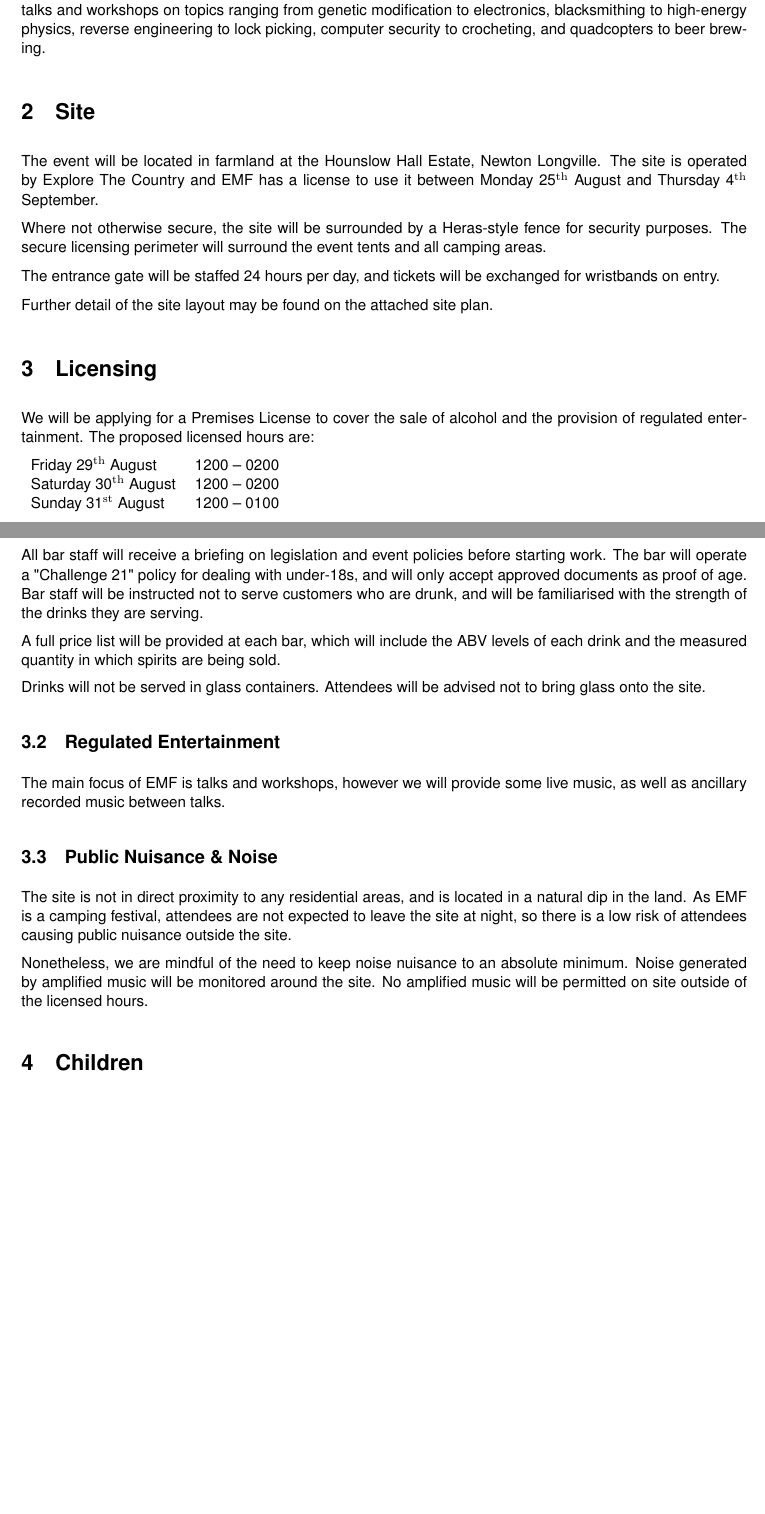
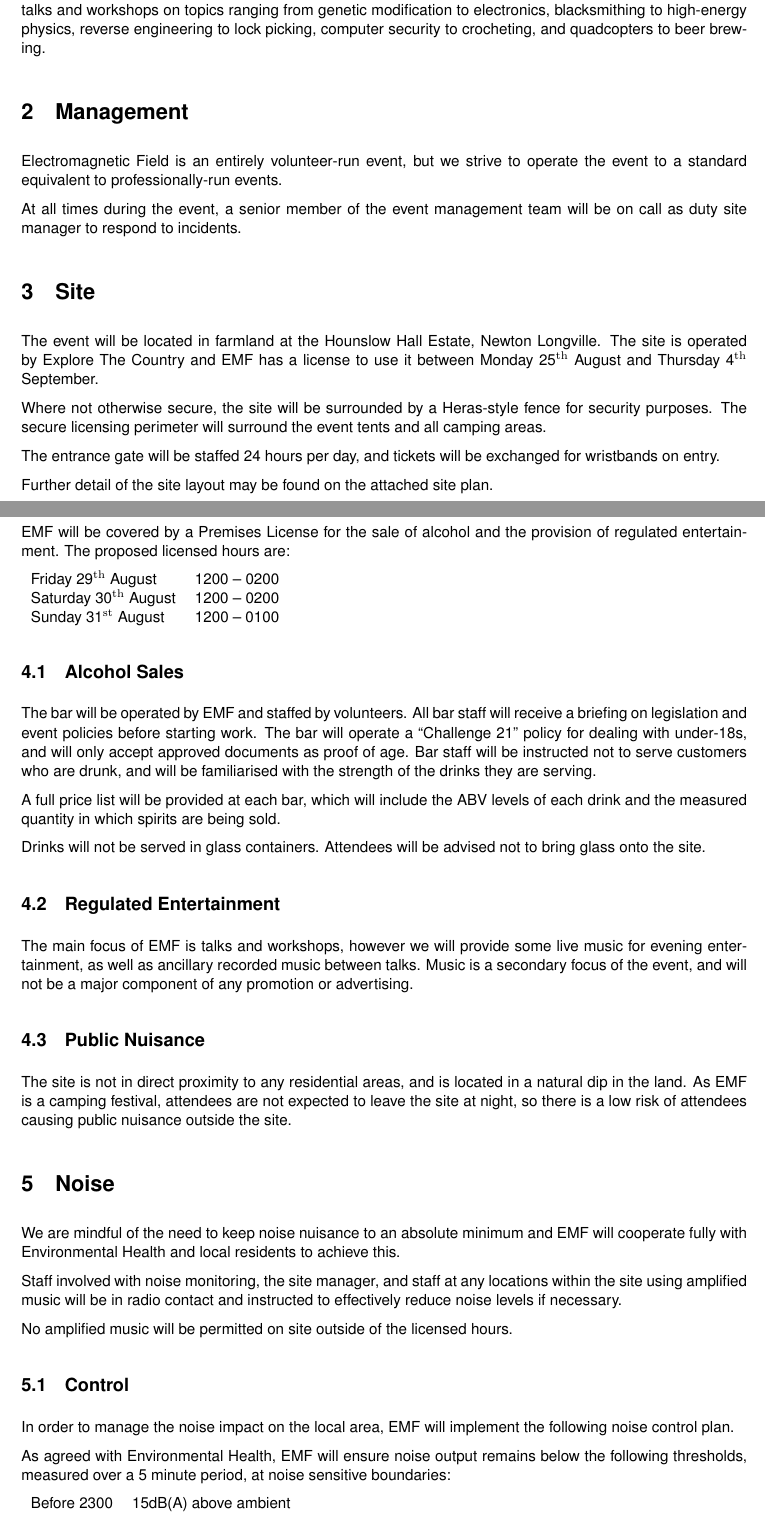
Before and after one commit to emfcamp/event-docs, a LaTeX document (event-management-plan.tex, which reads plan.tex): two parts of pages 2 and 3 of 7, joined at a grey line, cut so that both start at the same text, the shorter picture padded with empty space. The pictures show the PDF file event-management-plan.pdf that the author committed with the source.

Commit message:
Further updates

```diff
--- a/plan.tex
+++ b/plan.tex
@@ -34,6 +34,16 @@
 blacksmithing to high-energy physics, reverse engineering to lock picking,
 computer security to crocheting, and quadcopters to beer brewing.
 
+\section{Management}
+
+Electromagnetic Field is an entirely volunteer-run event, but we strive to operate the event to
+a standard equivalent to professionally-run events.
+
+
+
+At all times during the event, a senior member of the event management team will be on call as
+duty site manager to respond to incidents.
+
 \section{Site}
 
 The event will be located in farmland at the Hounslow Hall Estate, Newton Longville.
@@ -50,7 +60,7 @@
 
 \section{Licensing}
 
-We will be applying for a Premises License to cover the sale of alcohol
+EMF will be covered by a Premises License for the sale of alcohol
 and the provision of regulated entertainment. The proposed licensed hours are:
 
 \begin{tabular}{l l}
@@ -61,8 +71,9 @@
 
 \subsection{Alcohol Sales}
 
-All bar staff will receive a briefing on legislation and event policies before starting work.
-The bar will operate a "Challenge 21" policy for dealing with under-18s, and will only accept
+The bar will be operated by EMF and staffed by volunteers. All bar staff will receive a
+briefing on legislation and event policies before starting work. The bar will operate a
+``Challenge 21'' policy for dealing with under-18s, and will only accept
 approved documents as proof of age. Bar staff will be instructed not to serve customers who are
 drunk, and will be familiarised with the strength of the drinks they are serving.
 
@@ -74,18 +85,41 @@
 
 \subsection{Regulated Entertainment}
 
-The main focus of EMF is talks and workshops, however we will provide some live music,
-as well as ancillary recorded music between talks.
+The main focus of EMF is talks and workshops, however we will provide some live music for evening
+entertainment, as well as ancillary recorded music between talks. Music is a secondary focus of the
+event, and will not be a major component of any promotion or advertising.
 
-\subsection{Public Nuisance \& Noise}
+\subsection{Public Nuisance}
 
 The site is not in direct proximity to any residential areas, and is located in a
 natural dip in the land. As EMF is a camping festival, attendees are not expected to leave the site
 at night, so there is a low risk of attendees causing public nuisance outside the site.
 
-Nonetheless, we are mindful of the need to keep noise nuisance
-to an absolute minimum. Noise generated by amplified music will be monitored around the site.
+\section{Noise}
+
+We are mindful of the need to keep noise nuisance to an absolute minimum and EMF will cooperate fully
+with Environmental Health and local residents to achieve this.
+
+Staff involved with noise monitoring, the site manager, and staff at any locations within the site
+using amplified music will be in radio contact and instructed to effectively reduce noise levels if
+necessary.
+
 No amplified music will be permitted on site outside of the licensed hours.
+
+\subsection{Control}
+
+In order to manage the noise impact on the local area, EMF will implement the following noise control plan.
+
+As agreed with Environmental Health, EMF will ensure noise output remains below the following thresholds,
+measured over a 5 minute period, at noise sensitive boundaries:
+
+\begin{tabular}{l l}
+  Before 2300 & 15dB(A) above ambient\\
+  After 2300 & 10dB(A) above ambient\\
+\end{tabular}
+
+In addition, EMF will ensure that the noise level in the frequency band 63--125Hz will not exceed 70dB(L)
+at noise sensitive boundaries.
 
 \section{Children}
 
```
Also changed, not shown: event-management-plan.tex (+1 -1 lines), event-management-plan.pdf, plan.tex (15 more changed lines).
